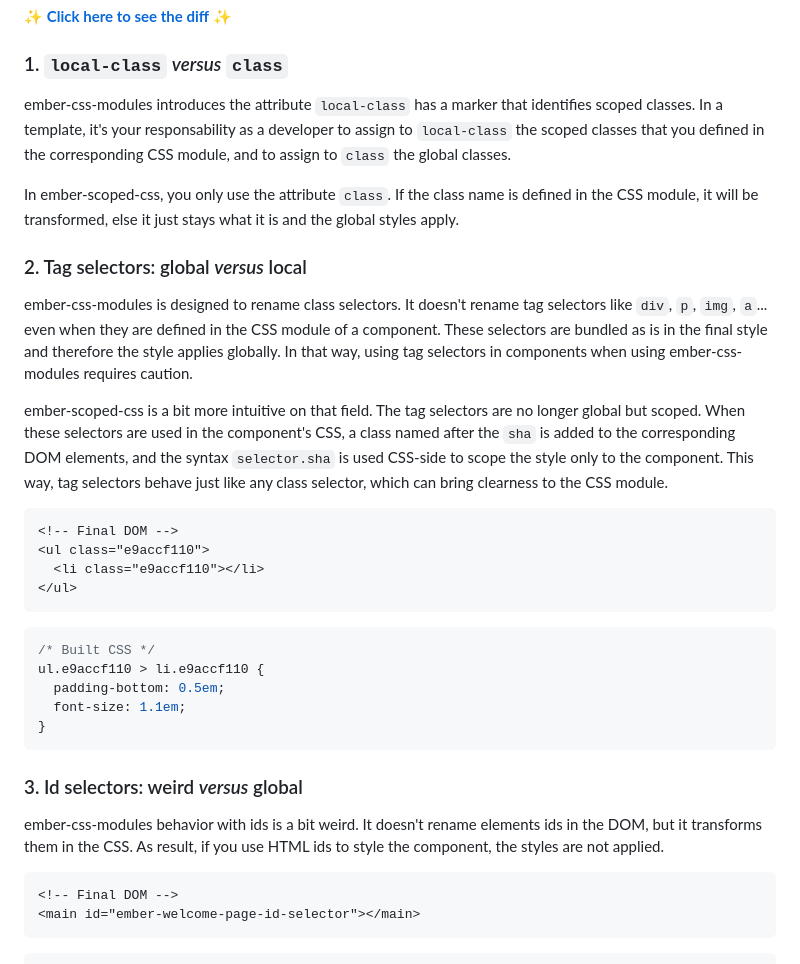
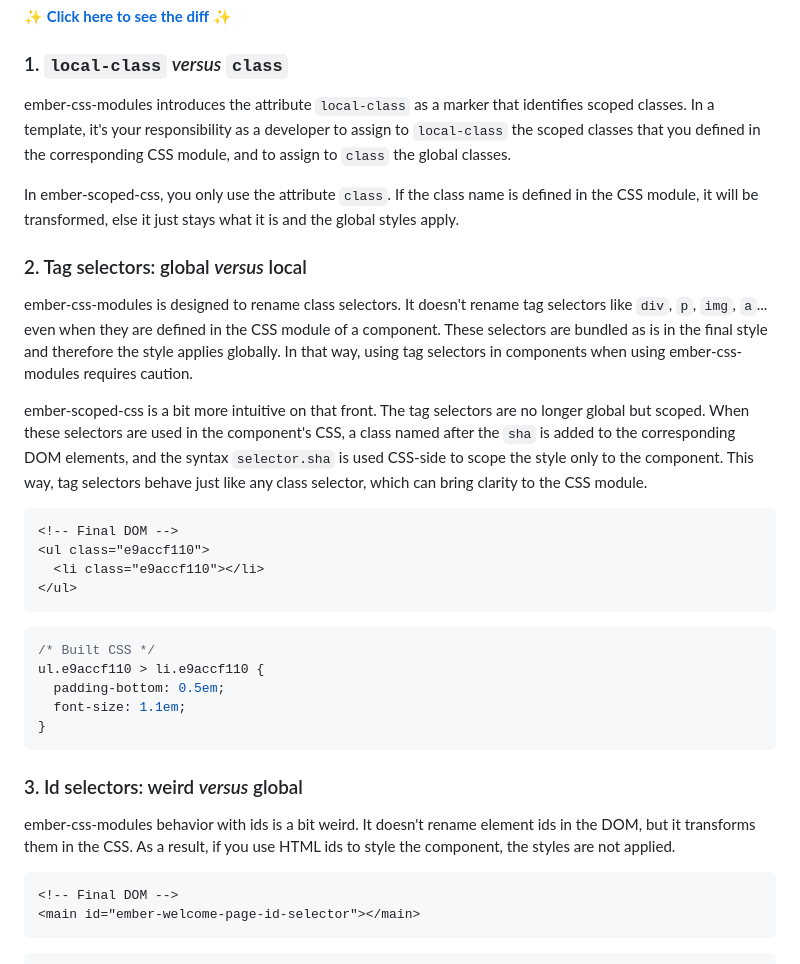
Before and after one commit to BlueCutOfficial/css-modules-to-scoped-css, a Markdown page: README.md, the part around one of its changes. Drawn GitHub-style.

````diff
--- a/README.md
+++ b/README.md
@@ -124,7 +124,7 @@ The migration consists in having more and more CSS modules processed by ember-sc
 
 ### 1. `local-class` _versus_ `class`
 
-ember-css-modules introduces the attribute `local-class` has a marker that identifies scoped classes. In a template, it's your responsability as a developer to assign to `local-class` the scoped classes that you defined in the corresponding CSS module, and to assign to `class` the global classes.
+ember-css-modules introduces the attribute `local-class` as a marker that identifies scoped classes. In a template, it's your responsibility as a developer to assign to `local-class` the scoped classes that you defined in the corresponding CSS module, and to assign to `class` the global classes.
 
 In ember-scoped-css, you only use the attribute `class`. If the class name is defined in the CSS module, it will be transformed, else it just stays what it is and the global styles apply.
 
@@ -132,7 +132,7 @@ In ember-scoped-css, you only use the attribute `class`. If the class name is de
 
 ember-css-modules is designed to rename class selectors. It doesn't rename tag selectors like `div`, `p`, `img`, `a`... even when they are defined in the CSS module of a component. These selectors are bundled as is in the final style and therefore the style applies globally. In that way, using tag selectors in components when using ember-css-modules requires caution.
 
-ember-scoped-css is a bit more intuitive on that field. The tag selectors are no longer global but scoped. When these selectors are used in the component's CSS, a class named after the `sha` is added to the corresponding DOM elements, and the syntax `selector.sha` is used CSS-side to scope the style only to the component. This way, tag selectors behave just like any class selector, which can bring clearness to the CSS module.
+ember-scoped-css is a bit more intuitive on that front. The tag selectors are no longer global but scoped. When these selectors are used in the component's CSS, a class named after the `sha` is added to the corresponding DOM elements, and the syntax `selector.sha` is used CSS-side to scope the style only to the component. This way, tag selectors behave just like any class selector, which can bring clarity to the CSS module.
 
 ```html
 <!-- Final DOM -->
@@ -151,7 +151,7 @@ ul.e9accf110 > li.e9accf110 {
 
 ### 3. Id selectors: weird _versus_ global
 
-ember-css-modules behavior with ids is a bit weird. It doesn't rename elements ids in the DOM, but it transforms them in the CSS. As result, if you use HTML ids to style the component, the styles are not applied.
+ember-css-modules behavior with ids is a bit weird. It doesn't rename element ids in the DOM, but it transforms them in the CSS. As a result, if you use HTML ids to style the component, the styles are not applied.
 
 ```html
 <!-- Final DOM -->
````
Also changed, not shown: other parts of README.md (+11 -11 lines).
